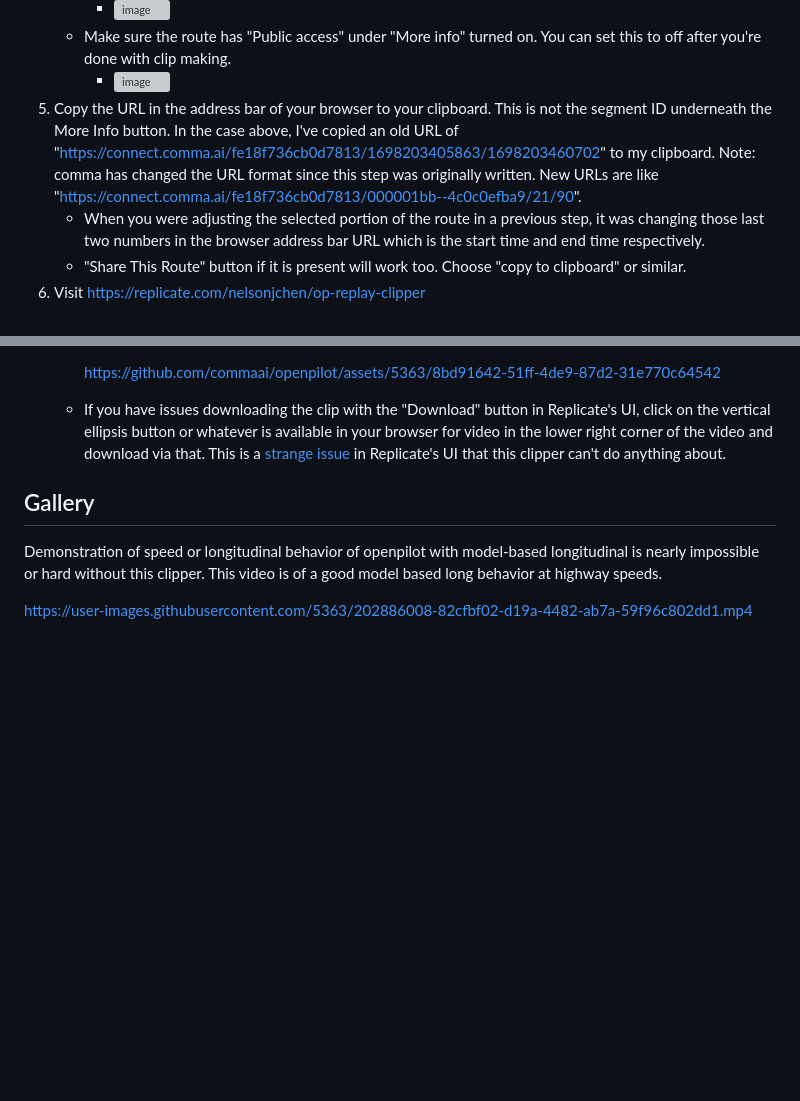
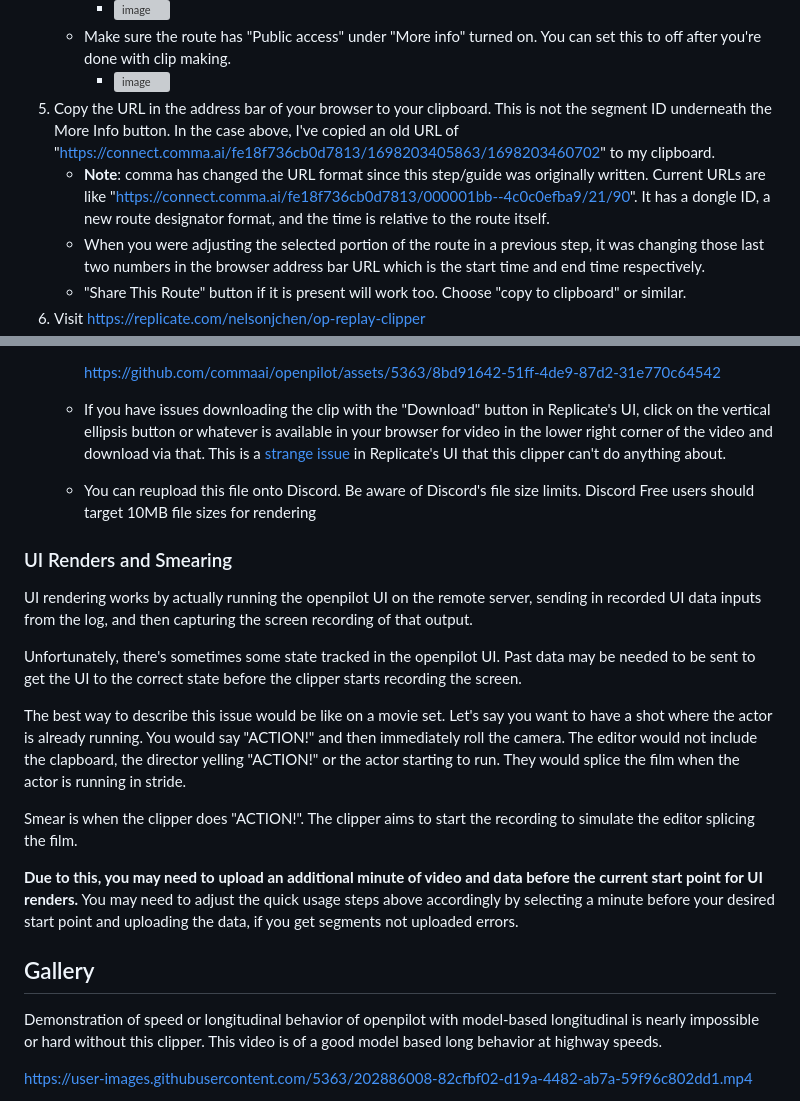
Before and after one commit to nelsonjchen/op-replay-clipper, a Markdown page: README.md, 2 parts joined by grey strips. GitHub-like rendering; blank space fills up the shorter version; grey boxes are pictures that could not be loaded.

Commit message:
Add addendum about UI renders and smearing

```diff
--- a/README.md
+++ b/README.md
@@ -66,7 +66,8 @@ We assume you've already paired your device and have access to the device with y
       * ![image](https://github.com/commaai/openpilot/assets/5363/ce997a7b-9a93-4f67-944b-95d09ae68b02)
    * Make sure the route has "Public access" under "More info" turned on. You can set this to off after you're done with clip making.
       * ![image](https://github.com/commaai/openpilot/assets/5363/6a55c181-d93f-4db5-9513-ff6a1d370757)
-5. Copy the URL in the address bar of your browser to your clipboard. This is not the segment ID underneath the More Info button. In the case above, I've copied an old URL of "https://connect.comma.ai/fe18f736cb0d7813/1698203405863/1698203460702" to my clipboard. Note: comma has changed the URL format since this step was originally written. New URLs are like "https://connect.comma.ai/fe18f736cb0d7813/000001bb--4c0c0efba9/21/90".
+5. Copy the URL in the address bar of your browser to your clipboard. This is not the segment ID underneath the More Info button. In the case above, I've copied an old URL of "https://connect.comma.ai/fe18f736cb0d7813/1698203405863/1698203460702" to my clipboard.
+   * **Note**: comma has changed the URL format since this step/guide was originally written. Current URLs are like "https://connect.comma.ai/fe18f736cb0d7813/000001bb--4c0c0efba9/21/90". It has a dongle ID, a new route designator format, and the time is relative to the route itself.
    * When you were adjusting the selected portion of the route in a previous step, it was changing those last two numbers in the browser address bar URL which is the start time and end time respectively.
    * "Share This Route" button if it is present will work too. Choose "copy to clipboard" or similar.
 6. Visit https://replicate.com/nelsonjchen/op-replay-clipper
@@ -80,6 +81,19 @@ We assume you've already paired your device and have access to the device with y
 
       https://github.com/commaai/openpilot/assets/5363/8bd91642-51ff-4de9-87d2-31e770c64542
     * If you have issues downloading the clip with the "Download" button in Replicate's UI, click on the vertical ellipsis button or whatever is available in your browser for video in the lower right corner of the video and download via that. This is a [strange issue](https://github.com/nelsonjchen/op-replay-clipper/issues/77) in Replicate's UI that this clipper can't do anything about.
+    * You can reupload this file onto Discord. Be aware of Discord's file size limits. Discord Free users should target 10MB file sizes for rendering
+
+### UI Renders and Smearing
+
+UI rendering works by actually running the openpilot UI on the remote server, sending in recorded UI data inputs from the log, and then capturing the screen recording of that output.
+
+Unfortunately, there's sometimes some state tracked in the openpilot UI. Past data may be needed to be sent to get the UI to the correct state before the clipper starts recording the screen.
+
+The best way to describe this issue would be like on a movie set. Let's say you want to have a shot where the actor is already running. You would say "ACTION!" and then immediately roll the camera. The editor would not include the clapboard, the director yelling "ACTION!" or the actor starting to run. They would splice the film when the actor is running in stride.
+
+Smear is when the clipper does "ACTION!". The clipper aims to start the recording to simulate the editor splicing the film.
+
+**Due to this, you may need to upload an additional minute of video and data before the current start point for UI renders.** You may need to adjust the quick usage steps above accordingly by selecting a minute before your desired start point and uploading the data, if you get segments not uploaded errors.
 
 ## Gallery
 
```
